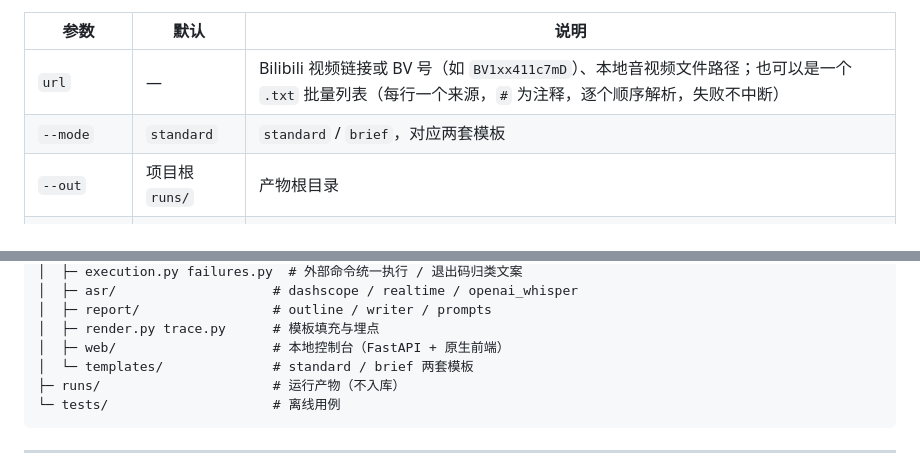
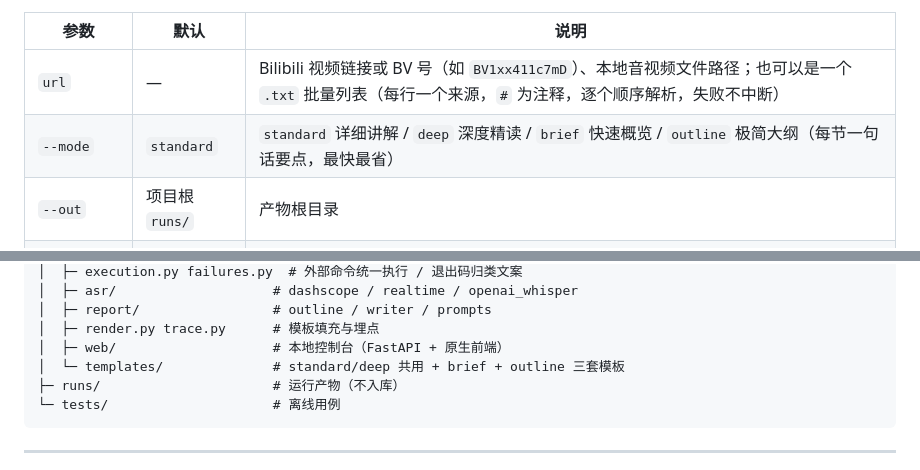
Before and after one commit to Akikakoi/videread, a Markdown page: README.md, 2 parts joined by grey strips. Drawn GitHub-style.

Commit message:
docs: 同步 README 与开发文档（分页/问答/新模式/ASR 并发）

````diff
--- a/README.md
+++ b/README.md
@@ -84,7 +84,7 @@ python -m videread.cli BV1xx411c7mD
 | 参数 | 默认 | 说明 |
 |---|---|---|
 | `url` | — | Bilibili 视频链接或 BV 号（如 `BV1xx411c7mD`）、本地音视频文件路径；也可以是一个 `.txt` 批量列表（每行一个来源，`#` 为注释，逐个顺序解析，失败不中断） |
-| `--mode` | `standard` | `standard` / `brief`，对应两套模板 |
+| `--mode` | `standard` | `standard` 详细讲解 / `deep` 深度精读 / `brief` 快速概览 / `outline` 极简大纲（每节一句话要点，最快最省） |
 | `--out` | 项目根 `runs/` | 产物根目录 |
 | `--no-cache` | 关 | 忽略已有产物，全部重跑 |
 | `--keep-audio` | 关 | 跑完保留音频中间文件（默认自动清理） |
@@ -193,7 +193,7 @@ videread/
 │  ├─ report/                 # outline / writer / prompts
 │  ├─ render.py trace.py      # 模板填充与埋点
 │  ├─ web/                    # 本地控制台（FastAPI + 原生前端）
-│  └─ templates/              # standard / brief 两套模板
+│  └─ templates/              # standard/deep 共用 + brief + outline 三套模板
 ├─ runs/                      # 运行产物（不入库）
 └─ tests/                     # 离线用例
 ```
````
Also changed, not shown: videread-开发文档.md (+5 -2 lines).
